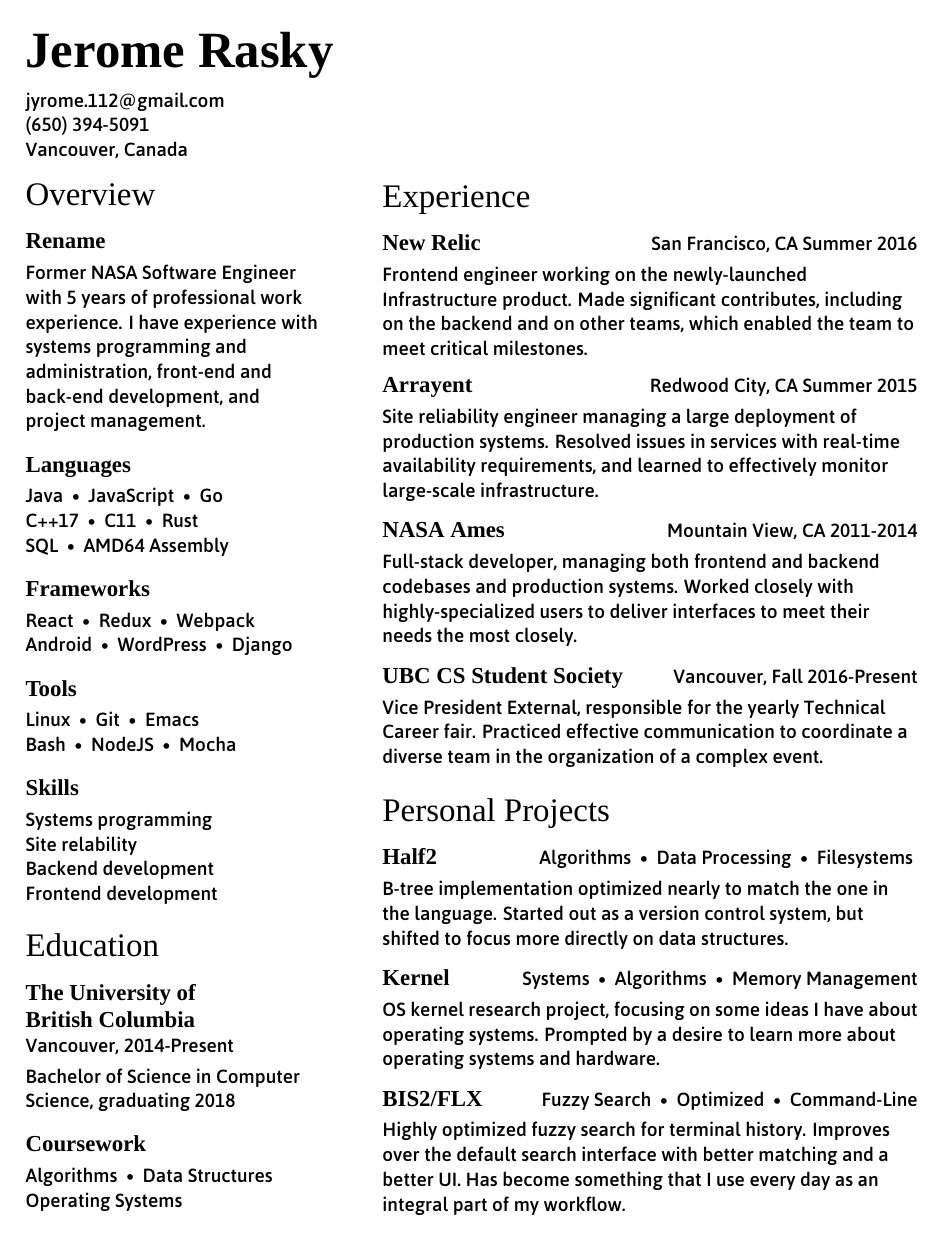
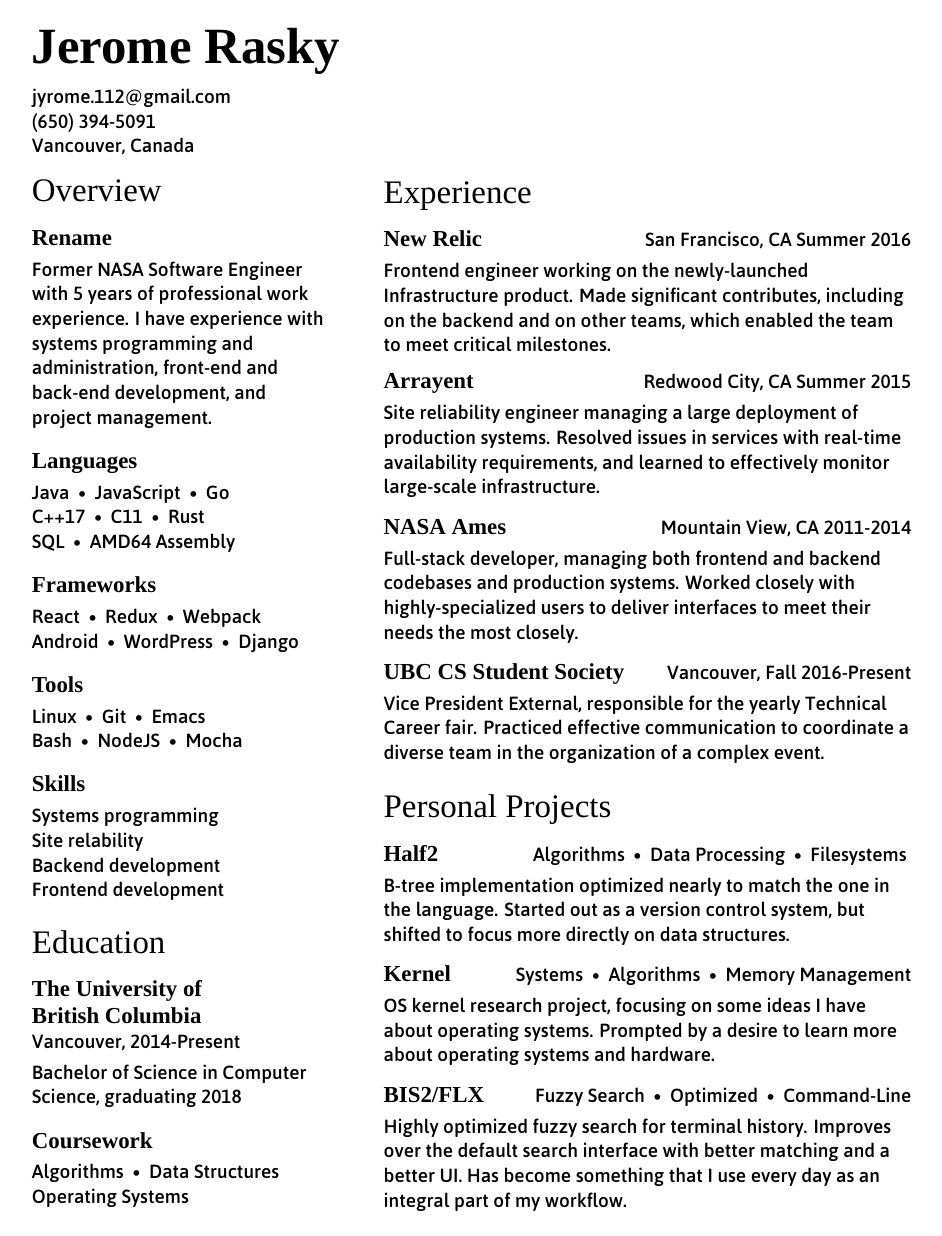
Before and after one commit to jrasky/resume, a LaTeX CV (resume.tex): the whole page. Compiled offline with XeLaTeX; a missing font is replaced by an installed copy or a similar font.

Commit message:
Adjust page geometry a bit

```diff
--- a/resume.tex
+++ b/resume.tex
@@ -1,6 +1,6 @@
 \documentclass[letterpaper]{article}
 
-\usepackage[margin=.75in]{geometry}
+\usepackage[left=.8in,right=.8in,top=.72in,bottom=.75in]{geometry}
 \usepackage[dvipsnames]{color}
 \usepackage[compact]{titlesec}
 \usepackage{fontspec}
```
